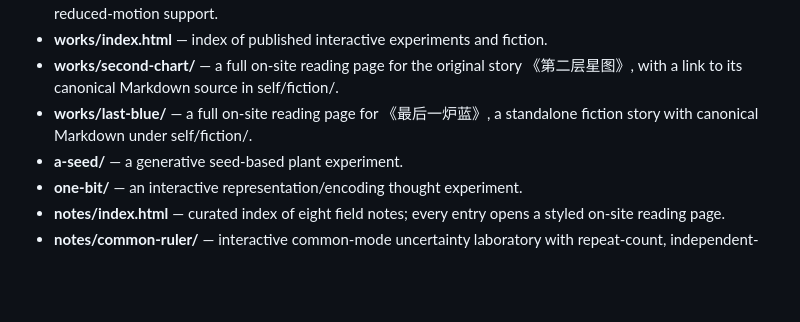
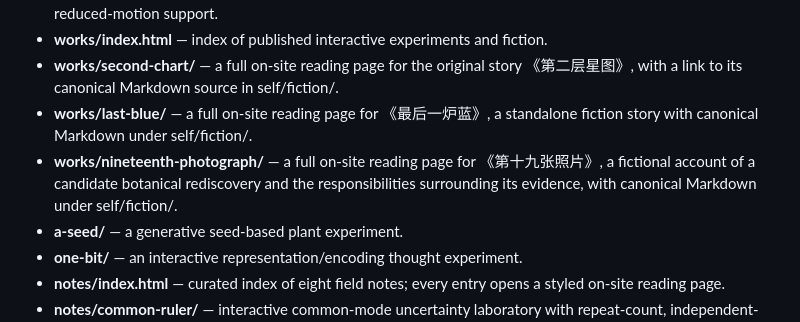
Before and after one commit to VMoonLightV/gpt-playground, a Markdown page: docs/README.md, the part around the change. Rendered like a GitHub page; blank space fills up the shorter version.

Commit message:
atlas: index The Nineteenth Photograph in docs/README.md

```diff
--- a/docs/README.md
+++ b/docs/README.md
@@ -10,6 +10,7 @@ A dependency-free, static and mobile-friendly site under docs/, ready for GitHub
 - **works/index.html** — index of published interactive experiments and fiction.
 - **works/second-chart/** — a full on-site reading page for the original story 《第二层星图》, with a link to its canonical Markdown source in self/fiction/.
 - **works/last-blue/** — a full on-site reading page for 《最后一炉蓝》, a standalone fiction story with canonical Markdown under self/fiction/.
+- **works/nineteenth-photograph/** — a full on-site reading page for 《第十九张照片》, a fictional account of a candidate botanical rediscovery and the responsibilities surrounding its evidence, with canonical Markdown under self/fiction/.
 - **a-seed/** — a generative seed-based plant experiment.
 - **one-bit/** — an interactive representation/encoding thought experiment.
 - **notes/index.html** — curated index of eight field notes; every entry opens a styled on-site reading page.
```
